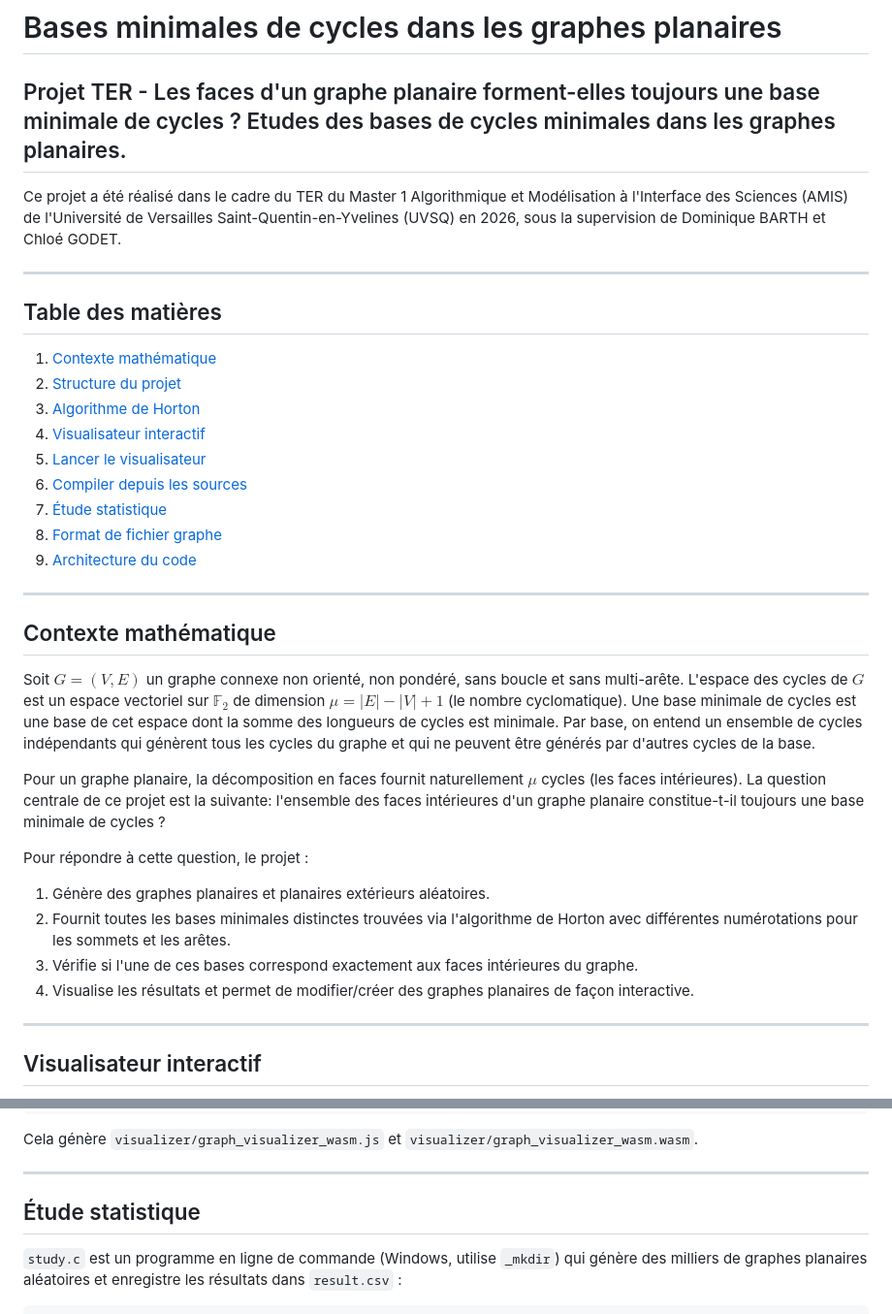
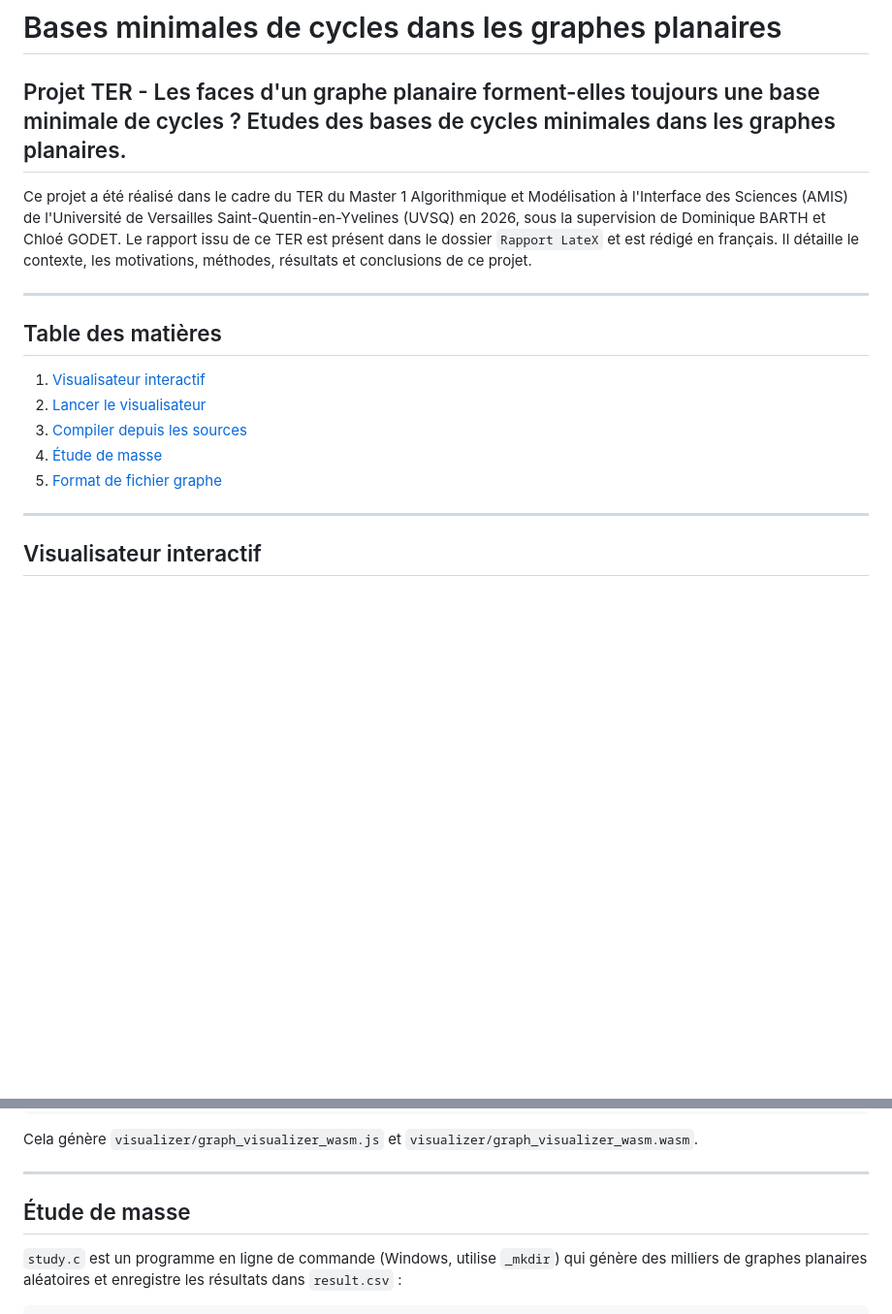
Before and after one commit to ARIAS-Joseph/TER_Graphes_Planaires, a Markdown page: readme.md, 2 parts joined by grey strips. Shown at 97% size. Rendered like a GitHub page; blank space fills up the shorter version.

```diff
--- a/readme.md
+++ b/readme.md
@@ -3,36 +3,17 @@
 Projet TER - Les faces d'un graphe planaire forment-elles toujours une base minimale de cycles ? Etudes des bases de cycles minimales dans les graphes planaires.
 ---
 
-Ce projet a été réalisé dans le cadre du TER du Master 1 Algorithmique et Modélisation à l'Interface des Sciences (AMIS) de l'Université de Versailles Saint-Quentin-en-Yvelines (UVSQ) en 2026, sous la supervision de Dominique BARTH et Chloé GODET.
+Ce projet a été réalisé dans le cadre du TER du Master 1 Algorithmique et Modélisation à l'Interface des Sciences (AMIS) de l'Université de Versailles Saint-Quentin-en-Yvelines (UVSQ) en 2026, sous la supervision de Dominique BARTH et Chloé GODET. Le rapport issu de ce TER est présent dans le dossier `Rapport LateX` et est rédigé en français. Il détaille le contexte, les motivations, méthodes, résultats et conclusions de ce projet.
 
 ---
 
 ## Table des matières
 
-1. [Contexte mathématique](#contexte-mathématique)
-2. [Structure du projet](#structure-du-projet)
-3. [Algorithme de Horton](#algorithme-de-horton)
-4. [Visualisateur interactif](#visualisateur-interactif)
-5. [Lancer le visualisateur](#lancer-le-visualisateur)
-6. [Compiler depuis les sources](#compiler-depuis-les-sources)
-7. [Étude statistique](#étude-statistique-studyc)
-8. [Format de fichier graphe](#format-de-fichier-graphe)
-9. [Architecture du code](#architecture-du-code)
-
----
-
-## Contexte mathématique
-
-Soit $G = (V, E)$ un graphe connexe non orienté, non pondéré, sans boucle et sans multi-arête. L'espace des cycles de $G$ est un espace vectoriel sur $\mathbb{F}_2$ de dimension $\mu = |E| - |V| + 1$ (le nombre cyclomatique). Une base minimale de cycles est une base de cet espace dont la somme des longueurs de cycles est minimale. Par base, on entend un ensemble de cycles indépendants qui génèrent tous les cycles du graphe et qui ne peuvent être générés par d'autres cycles de la base.
-
-Pour un graphe planaire, la décomposition en faces fournit naturellement $\mu$ cycles (les faces intérieures). La question centrale de ce projet est la suivante: l'ensemble des faces intérieures d'un graphe planaire constitue-t-il toujours une base minimale de cycles ?
-
-Pour répondre à cette question, le projet :
-
-1. Génère des graphes planaires et planaires extérieurs aléatoires.
-2. Fournit toutes les bases minimales distinctes trouvées via l'algorithme de Horton avec différentes numérotations pour les sommets et les arêtes.
-3. Vérifie si l'une de ces bases correspond exactement aux faces intérieures du graphe.
-4. Visualise les résultats et permet de modifier/créer des graphes planaires de façon interactive.
+1. [Visualisateur interactif](#visualisateur-interactif)
+2. [Lancer le visualisateur](#lancer-le-visualisateur)
+3. [Compiler depuis les sources](#compiler-depuis-les-sources)
+4. [Étude de masse](#étude-statistique-studyc)
+5. [Format de fichier graphe](#format-de-fichier-graphe)
 
 ---
 
@@ -112,7 +93,7 @@ Cela génère `visualizer/graph_visualizer_wasm.js` et `visualizer/graph_visuali
 
 ---
 
-## Étude statistique
+## Étude de masse
 
 `study.c` est un programme en ligne de commande (Windows, utilise `_mkdir`) qui génère des milliers de graphes planaires aléatoires et enregistre les résultats dans `result.csv` :
 
```
